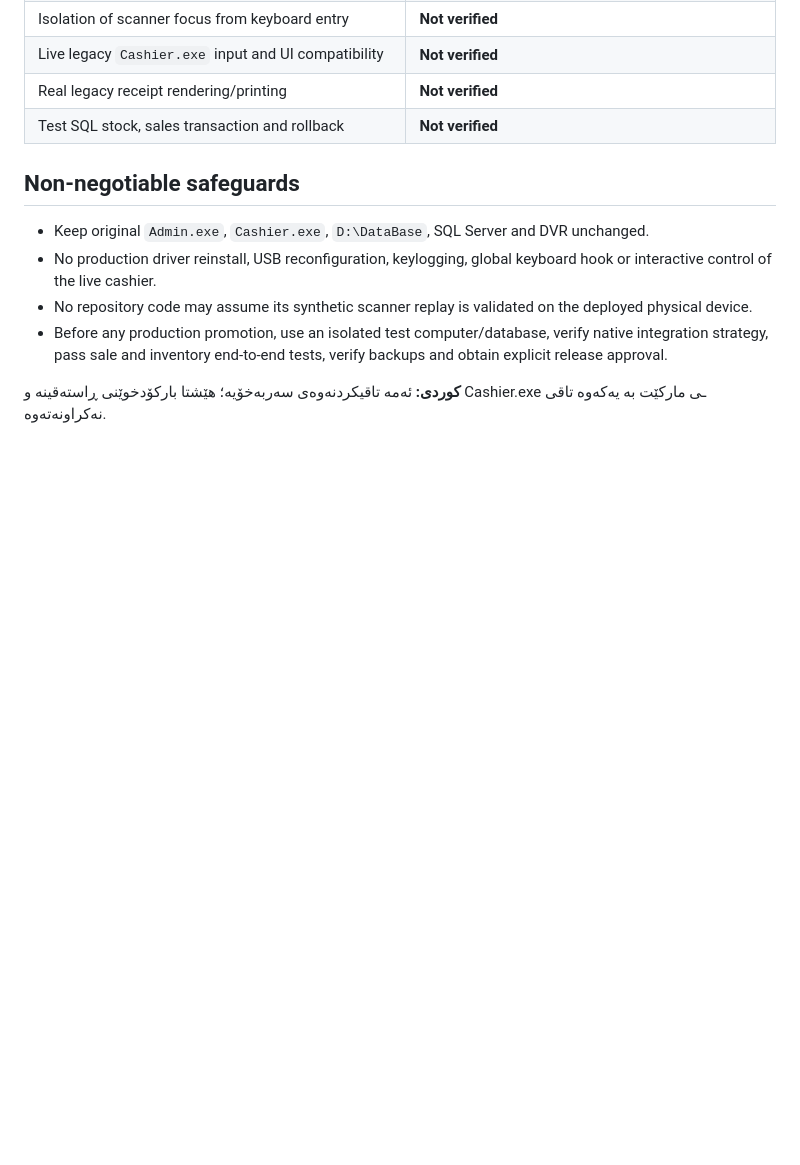
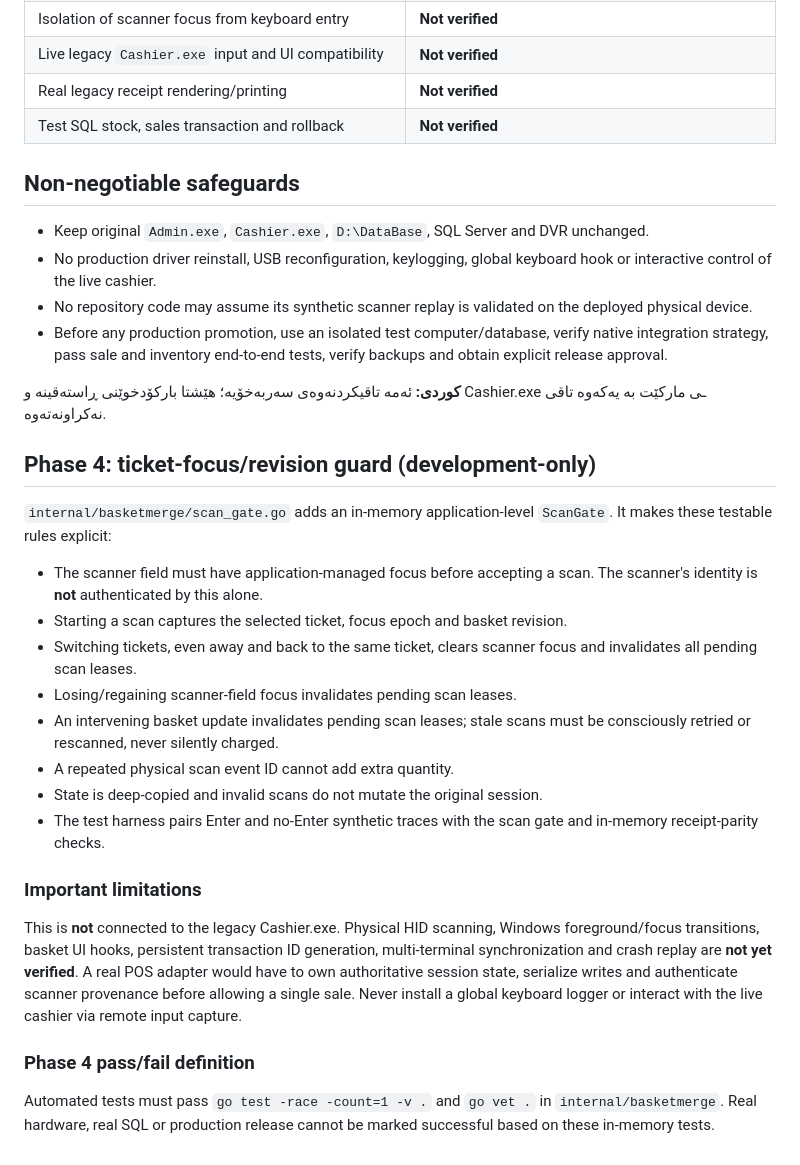
Before and after one commit to arambarzani07/ZhiroxAi2026, a Markdown page: docs/LEGACY_SCANNER_COMPATIBILITY_GATE.md, the part around the change. Rendered like a GitHub page; blank space fills up the shorter version.

Commit message:
docs: define scanner focus and stale scan safety gates before live POS integration

```diff
--- a/docs/LEGACY_SCANNER_COMPATIBILITY_GATE.md
+++ b/docs/LEGACY_SCANNER_COMPATIBILITY_GATE.md
@@ -47,3 +47,24 @@ The test fixture timing limit (80 ms between keys) and idle delay (250 ms) are p
 - Before any production promotion, use an isolated test computer/database, verify native integration strategy, pass sale and inventory end-to-end tests, verify backups and obtain explicit release approval.
 
 **کوردی:** ئەمە تاقیکردنەوەی سەربەخۆیە؛ هێشتا بارکۆدخوێنی ڕاستەقینە و Cashier.exe ـی مارکێت بە یەکەوە تاقی نەکراونەتەوە.
+
+## Phase 4: ticket-focus/revision guard (development-only)
+
+`internal/basketmerge/scan_gate.go` adds an in-memory application-level `ScanGate`. It makes these testable rules explicit:
+
+- The scanner field must have application-managed focus before accepting a scan. The scanner's identity is **not** authenticated by this alone.
+- Starting a scan captures the selected ticket, focus epoch and basket revision.
+- Switching tickets, even away and back to the same ticket, clears scanner focus and invalidates all pending scan leases.
+- Losing/regaining scanner-field focus invalidates pending scan leases.
+- An intervening basket update invalidates pending scan leases; stale scans must be consciously retried or rescanned, never silently charged.
+- A repeated physical scan event ID cannot add extra quantity.
+- State is deep-copied and invalid scans do not mutate the original session.
+- The test harness pairs Enter and no-Enter synthetic traces with the scan gate and in-memory receipt-parity checks.
+
+### Important limitations
+
+This is **not** connected to the legacy Cashier.exe. Physical HID scanning, Windows foreground/focus transitions, basket UI hooks, persistent transaction ID generation, multi-terminal synchronization and crash replay are **not yet verified**. A real POS adapter would have to own authoritative session state, serialize writes and authenticate scanner provenance before allowing a single sale. Never install a global keyboard logger or interact with the live cashier via remote input capture.
+
+### Phase 4 pass/fail definition
+
+Automated tests must pass `go test -race -count=1 -v .` and `go vet .` in `internal/basketmerge`. Real hardware, real SQL or production release cannot be marked successful based on these in-memory tests.
```
